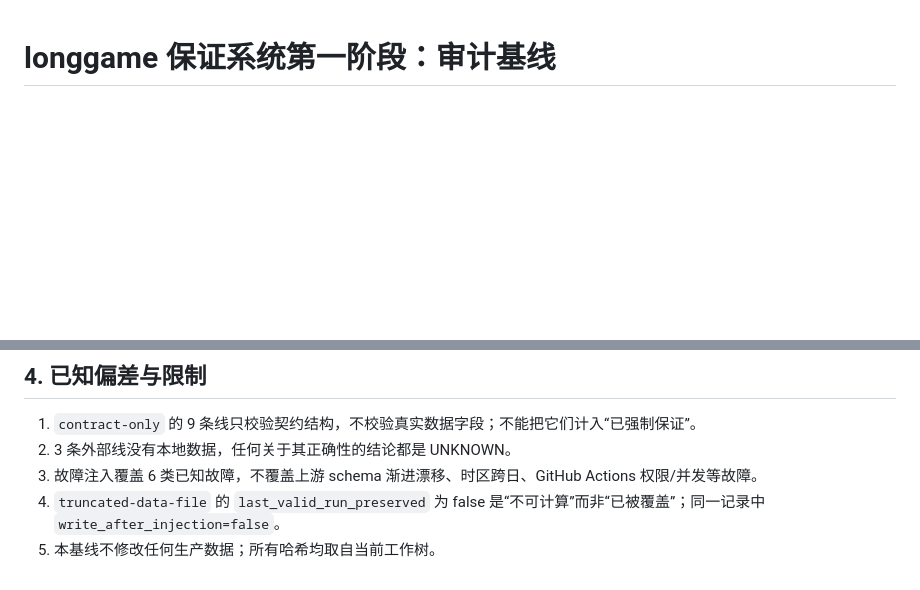
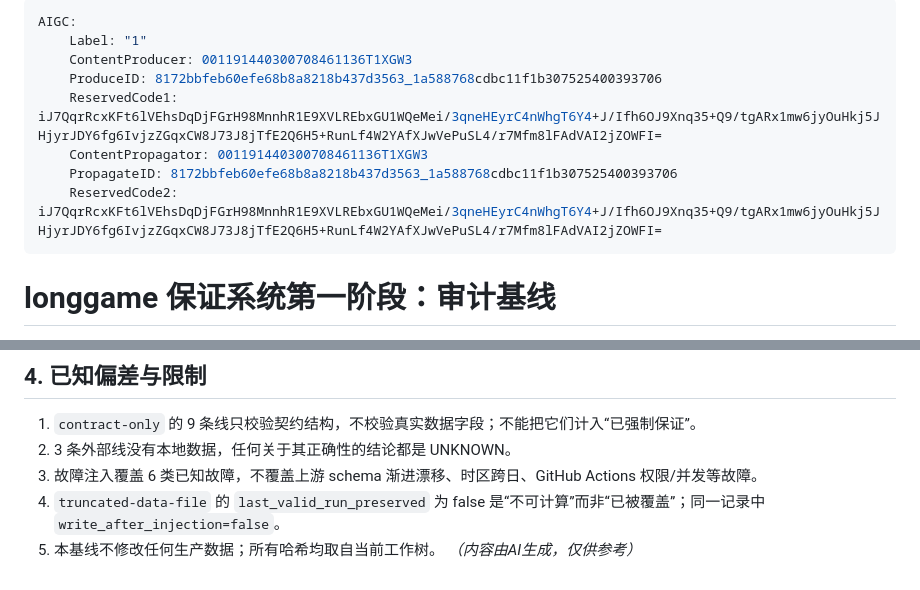
Before and after one commit to xka0085-byte/longgame, a Markdown page: docs/assurance/audit-baseline.md, 2 parts joined by grey strips. Drawn GitHub-style; blank space fills up the shorter version.

```diff
--- a/docs/assurance/audit-baseline.md
+++ b/docs/assurance/audit-baseline.md
@@ -1,3 +1,14 @@
+---
+AIGC:
+    Label: "1"
+    ContentProducer: 001191440300708461136T1XGW3
+    ProduceID: 8172bbfeb60efe68b8a8218b437d3563_1a588768cdbc11f1b307525400393706
+    ReservedCode1: iJ7QqrRcxKFt6lVEhsDqDjFGrH98MnnhR1E9XVLREbxGU1WQeMei/3qneHEyrC4nWhgT6Y4+J/Ifh6OJ9Xnq35+Q9/tgARx1mw6jyOuHkj5JHjyrJDY6fg6IvjzZGqxCW8J73J8jTfE2Q6H5+RunLf4W2YAfXJwVePuSL4/r7Mfm8lFAdVAI2jZOWFI=
+    ContentPropagator: 001191440300708461136T1XGW3
+    PropagateID: 8172bbfeb60efe68b8a8218b437d3563_1a588768cdbc11f1b307525400393706
+    ReservedCode2: iJ7QqrRcxKFt6lVEhsDqDjFGrH98MnnhR1E9XVLREbxGU1WQeMei/3qneHEyrC4nWhgT6Y4+J/Ifh6OJ9Xnq35+Q9/tgARx1mw6jyOuHkj5JHjyrJDY6fg6IvjzZGqxCW8J73J8jTfE2Q6H5+RunLf4W2YAfXJwVePuSL4/r7Mfm8lFAdVAI2jZOWFI=
+---
+
 # longgame 保证系统第一阶段：审计基线
 
 - 生成日期：2026-10-21（Asia/Shanghai）
@@ -73,3 +84,4 @@
 3. 故障注入覆盖 6 类已知故障，不覆盖上游 schema 渐进漂移、时区跨日、GitHub Actions 权限/并发等故障。
 4. `truncated-data-file` 的 `last_valid_run_preserved` 为 false 是“不可计算”而非“已被覆盖”；同一记录中 `write_after_injection=false`。
 5. 本基线不修改任何生产数据；所有哈希均取自当前工作树。
+*（内容由AI生成，仅供参考）*
```
Also changed, not shown: docs/assurance/assurance-report.md (+12 -0 lines), docs/assurance/fault-injection.md (+12 -0 lines).
